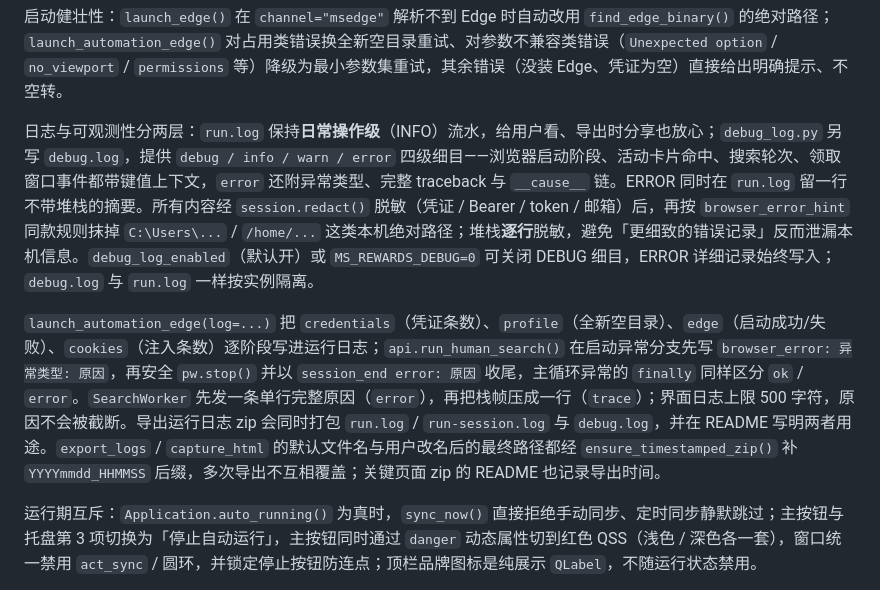
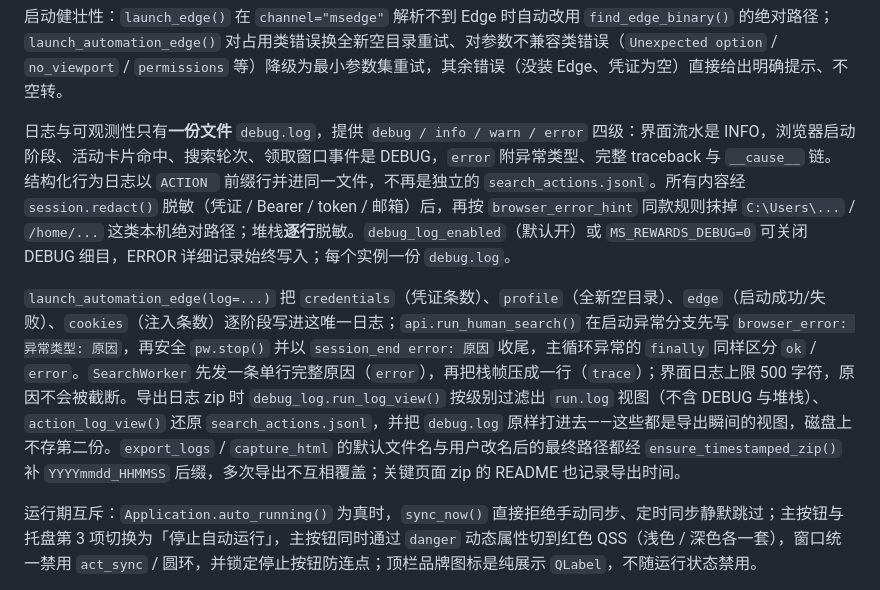
Before and after one commit to khtao/Microsoft-Rewards, a Markdown page: docs/ARCHITECTURE.md, the part around one of its changes. GitHub-like rendering.

```diff
--- a/docs/ARCHITECTURE.md
+++ b/docs/ARCHITECTURE.md
@@ -133,9 +157,9 @@ SyncWorker（同步未完成任务）→ ActivityWorker（活动卡点击）
 
 启动健壮性：`launch_edge()` 在 `channel="msedge"` 解析不到 Edge 时自动改用 `find_edge_binary()` 的绝对路径；`launch_automation_edge()` 对占用类错误换全新空目录重试、对参数不兼容类错误（`Unexpected option` / `no_viewport` / `permissions` 等）降级为最小参数集重试，其余错误（没装 Edge、凭证为空）直接给出明确提示、不空转。
 
-日志与可观测性分两层：`run.log` 保持**日常操作级**（INFO）流水，给用户看、导出时分享也放心；`debug_log.py` 另写 `debug.log`，提供 `debug / info / warn / error` 四级细目——浏览器启动阶段、活动卡片命中、搜索轮次、领取窗口事件都带键值上下文，`error` 还附异常类型、完整 traceback 与 `__cause__` 链。ERROR 同时在 `run.log` 留一行不带堆栈的摘要。所有内容经 `session.redact()` 脱敏（凭证 / Bearer / token / 邮箱）后，再按 `browser_error_hint` 同款规则抹掉 `C:\Users\...` / `/home/...` 这类本机绝对路径；堆栈**逐行**脱敏，避免「更细致的错误记录」反而泄漏本机信息。`debug_log_enabled`（默认开）或 `MS_REWARDS_DEBUG=0` 可关闭 DEBUG 细目，ERROR 详细记录始终写入；`debug.log` 与 `run.log` 一样按实例隔离。
+日志与可观测性只有**一份文件** `debug.log`，提供 `debug / info / warn / error` 四级：界面流水是 INFO，浏览器启动阶段、活动卡片命中、搜索轮次、领取窗口事件是 DEBUG，`error` 附异常类型、完整 traceback 与 `__cause__` 链。结构化行为日志以 `ACTION ` 前缀行并进同一文件，不再是独立的 `search_actions.jsonl`。所有内容经 `session.redact()` 脱敏（凭证 / Bearer / token / 邮箱）后，再按 `browser_error_hint` 同款规则抹掉 `C:\Users\...` / `/home/...` 这类本机绝对路径；堆栈**逐行**脱敏。`debug_log_enabled`（默认开）或 `MS_REWARDS_DEBUG=0` 可关闭 DEBUG 细目，ERROR 详细记录始终写入；每个实例一份 `debug.log`。
 
-`launch_automation_edge(log=...)` 把 `credentials`（凭证条数）、`profile`（全新空目录）、`edge`（启动成功/失败）、`cookies`（注入条数）逐阶段写进运行日志；`api.run_human_search()` 在启动异常分支先写 `browser_error: 异常类型: 原因`，再安全 `pw.stop()` 并以 `session_end error: 原因` 收尾，主循环异常的 `finally` 同样区分 `ok` / `error`。`SearchWorker` 先发一条单行完整原因（`error`），再把栈帧压成一行（`trace`）；界面日志上限 500 字符，原因不会被截断。导出运行日志 zip 会同时打包 `run.log` / `run-session.log` 与 `debug.log`，并在 README 写明两者用途。`export_logs` / `capture_html` 的默认文件名与用户改名后的最终路径都经 `ensure_timestamped_zip()` 补 `YYYYmmdd_HHMMSS` 后缀，多次导出不互相覆盖；关键页面 zip 的 README 也记录导出时间。
+`launch_automation_edge(log=...)` 把 `credentials`（凭证条数）、`profile`（全新空目录）、`edge`（启动成功/失败）、`cookies`（注入条数）逐阶段写进这唯一日志；`api.run_human_search()` 在启动异常分支先写 `browser_error: 异常类型: 原因`，再安全 `pw.stop()` 并以 `session_end error: 原因` 收尾，主循环异常的 `finally` 同样区分 `ok` / `error`。`SearchWorker` 先发一条单行完整原因（`error`），再把栈帧压成一行（`trace`）；界面日志上限 500 字符，原因不会被截断。导出日志 zip 时 `debug_log.run_log_view()` 按级别过滤出 `run.log` 视图（不含 DEBUG 与堆栈）、`action_log_view()` 还原 `search_actions.jsonl`，并把 `debug.log` 原样打进去——这些都是导出瞬间的视图，磁盘上不存第二份。`export_logs` / `capture_html` 的默认文件名与用户改名后的最终路径都经 `ensure_timestamped_zip()` 补 `YYYYmmdd_HHMMSS` 后缀，多次导出不互相覆盖；关键页面 zip 的 README 也记录导出时间。
 
 运行期互斥：`Application.auto_running()` 为真时，`sync_now()` 直接拒绝手动同步、定时同步静默跳过；主按钮与托盘第 3 项切换为「停止自动运行」，主按钮同时通过 `danger` 动态属性切到红色 QSS（浅色 / 深色各一套），窗口统一禁用 `act_sync` / 圆环，并锁定停止按钮防连点；顶栏品牌图标是纯展示 `QLabel`，不随运行状态禁用。
 
```
Also changed, not shown: other parts of docs/ARCHITECTURE.md (+25 -1 lines), README.md (+1 -1 lines), docs/previews/settings_full.png, 17 other files.
